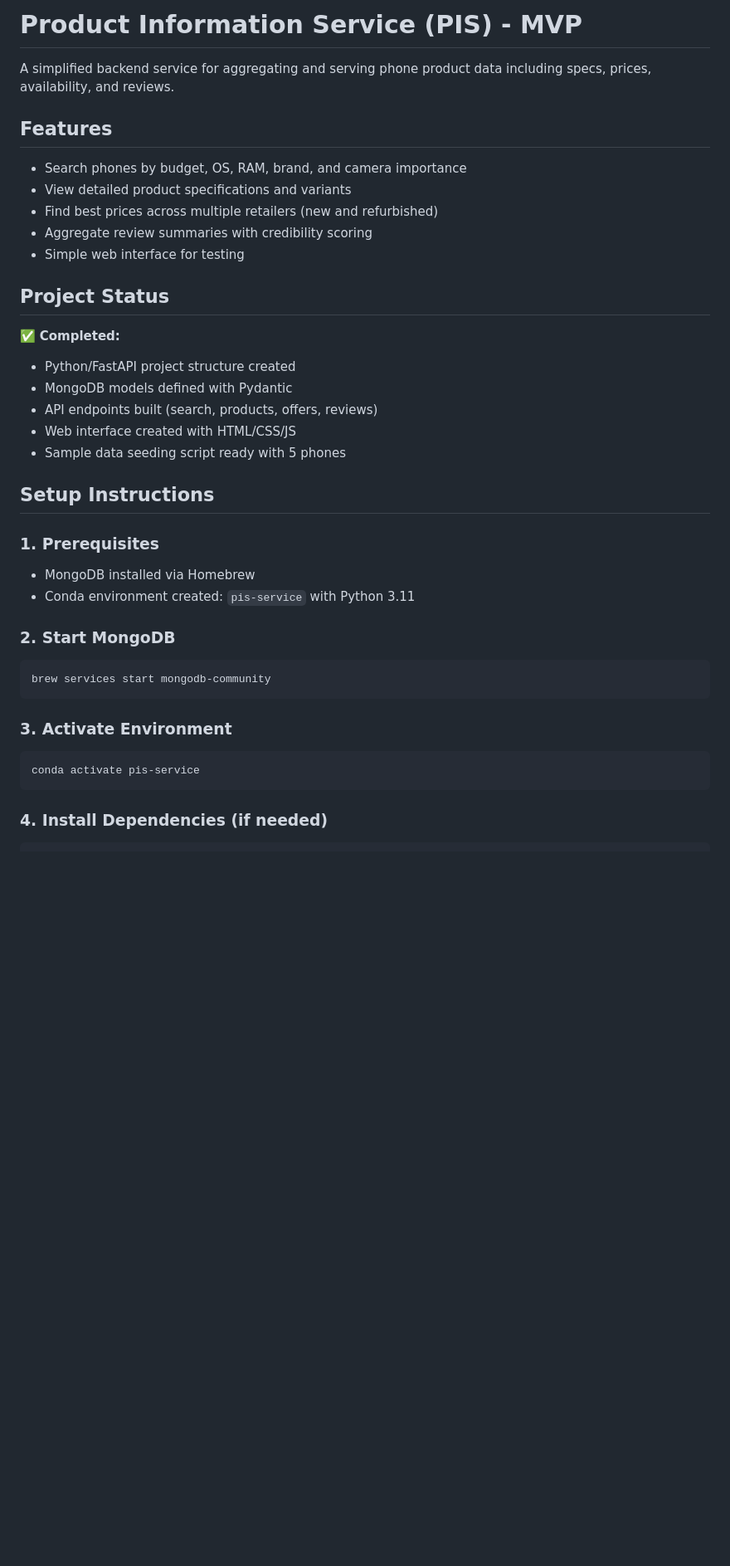
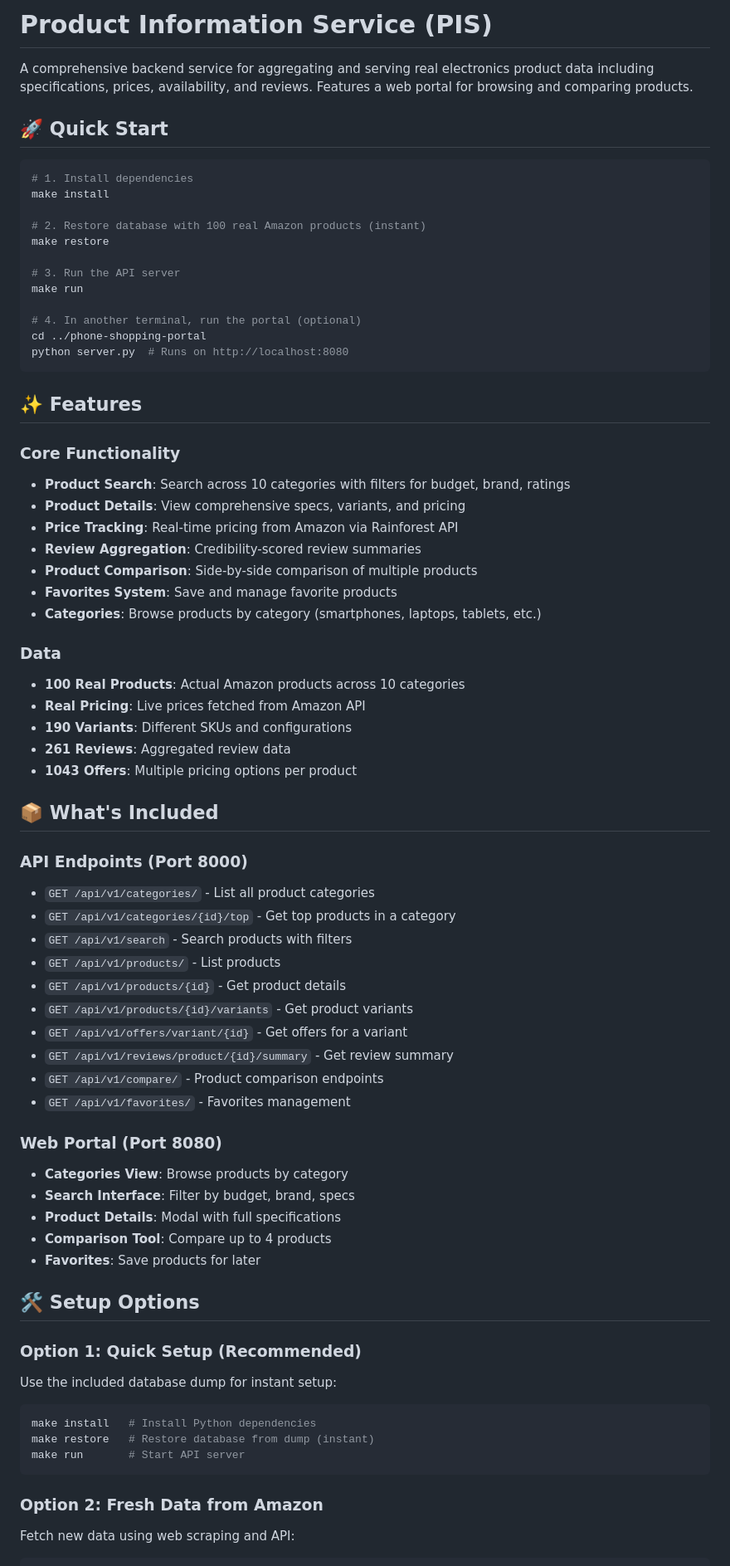
Before and after one commit to Frank-Agent/phone-shopping-system, a Markdown page: pis-service/README.md, the part around one of its changes. Shown at 83% size. GitHub-like rendering; blank space fills up the shorter version.

````diff
--- a/pis-service/README.md
+++ b/pis-service/README.md
@@ -1,39 +1,75 @@
-# Product Information Service (PIS) - MVP
+# Product Information Service (PIS)
 
-A simplified backend service for aggregating and serving phone product data including specs, prices, availability, and reviews.
+A comprehensive backend service for aggregating and serving real electronics product data including specifications, prices, availability, and reviews. Features a web portal for browsing and comparing products.
 
-## Features
+## 🚀 Quick Start
 
-- Search phones by budget, OS, RAM, brand, and camera importance
-- View detailed product specifications and variants
-- Find best prices across multiple retailers (new and refurbished)
-- Aggregate review summaries with credibility scoring
-- Simple web interface for testing
+```bash
+# 1. Install dependencies
+make install
 
-## Project Status
+# 2. Restore database with 100 real Amazon products (instant)
+make restore
 
-✅ **Completed:**
-- Python/FastAPI project structure created
-- MongoDB models defined with Pydantic
-- API endpoints built (search, products, offers, reviews)
-- Web interface created with HTML/CSS/JS
-- Sample data seeding script ready with 5 phones
+# 3. Run the API server
+make run
 
-## Setup Instructions
-
-### 1. Prerequisites
-- MongoDB installed via Homebrew
-- Conda environment created: `pis-service` with Python 3.11
-
-### 2. Start MongoDB
-```bash
-brew services start mongodb-community
+# 4. In another terminal, run the portal (optional)
+cd ../phone-shopping-portal
+python server.py  # Runs on http://localhost:8080
 ```
 
-### 3. Activate Environment
+## ✨ Features
+
+### Core Functionality
+- **Product Search**: Search across 10 categories with filters for budget, brand, ratings
+- **Product Details**: View comprehensive specs, variants, and pricing
+- **Price Tracking**: Real-time pricing from Amazon via Rainforest API
+- **Review Aggregation**: Credibility-scored review summaries
+- **Product Comparison**: Side-by-side comparison of multiple products
+- **Favorites System**: Save and manage favorite products
+- **Categories**: Browse products by category (smartphones, laptops, tablets, etc.)
+
+### Data
+- **100 Real Products**: Actual Amazon products across 10 categories
+- **Real Pricing**: Live prices fetched from Amazon API
+- **190 Variants**: Different SKUs and configurations
+- **261 Reviews**: Aggregated review data
+- **1043 Offers**: Multiple pricing options per product
+
+## 📦 What's Included
+
+### API Endpoints (Port 8000)
+- `GET /api/v1/categories/` - List all product categories
+- `GET /api/v1/categories/{id}/top` - Get top products in a category
+- `GET /api/v1/search` - Search products with filters
+- `GET /api/v1/products/` - List products
+- `GET /api/v1/products/{id}` - Get product details
+- `GET /api/v1/products/{id}/variants` - Get product variants
+- `GET /api/v1/offers/variant/{id}` - Get offers for a variant
+- `GET /api/v1/reviews/product/{id}/summary` - Get review summary
+- `GET /api/v1/compare/` - Product comparison endpoints
+- `GET /api/v1/favorites/` - Favorites management
+
+### Web Portal (Port 8080)
+- **Categories View**: Browse products by category
+- **Search Interface**: Filter by budget, brand, specs
+- **Product Details**: Modal with full specifications
+- **Comparison Tool**: Compare up to 4 products
+- **Favorites**: Save products for later
+
+## 🛠️ Setup Options
+
+### Option 1: Quick Setup (Recommended)
+Use the included database dump for instant setup:
+
 ```bash
-conda activate pis-service
+make install   # Install Python dependencies
+make restore   # Restore database from dump (instant)
+make run       # Start API server
 ```
 
-### 4. Install Dependencies (if needed)
+### Option 2: Fresh Data from Amazon
+Fetch new data using web scraping and API:
+
 ```bash
````
Also changed, not shown: other parts of pis-service/README.md (+166 -71 lines).
